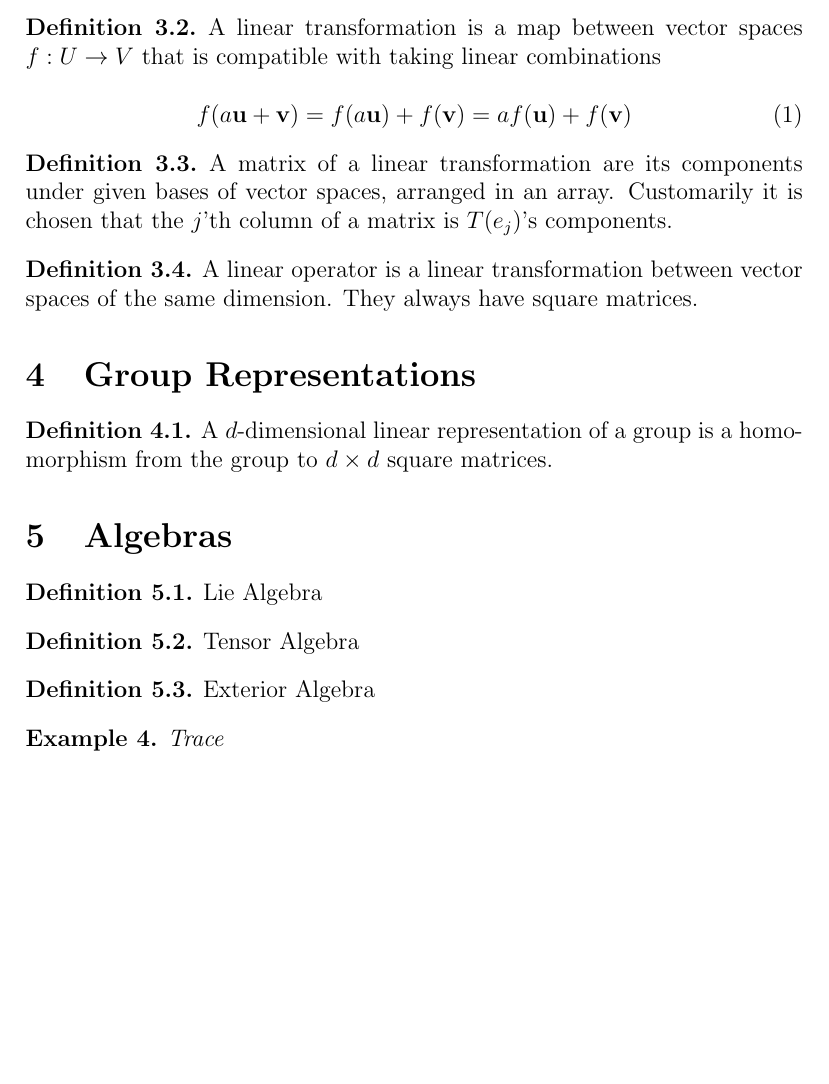
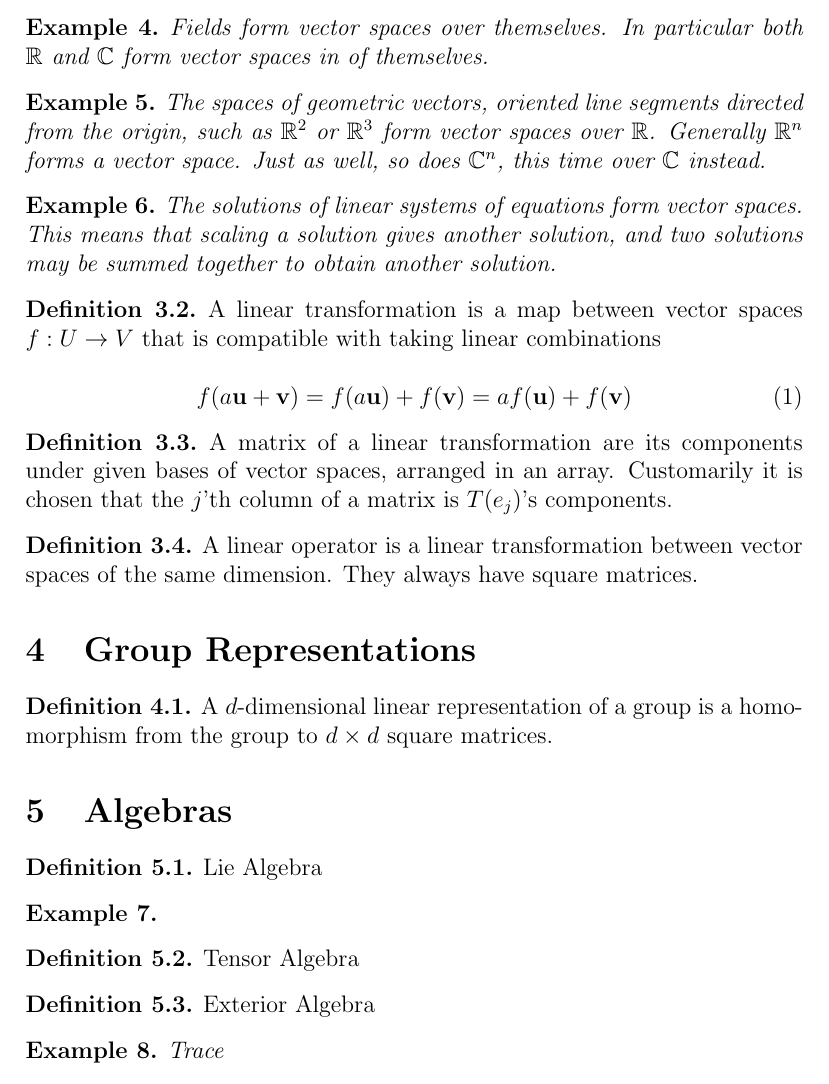
Before and after one commit to rishavzaman/GeoAlgPhysics, a LaTeX document (geoalgphysics.tex): part of page 7 of 9, cut at the place of the change, the shorter picture padded with empty space. Compiled offline with pdfLaTeX.

Commit message:
Added examples of vector spaces

```diff
--- a/geoalgphysics.tex
+++ b/geoalgphysics.tex
@@ -120,6 +120,18 @@ The fundamental theorem of calculus is the formalization of a simple fact. Imagi
 	It is customary to refer to \textit{the} vector space $V$, with the scalar field being fixed. Usually it is the field of real numbers $\mathbb{R}$ or complex numbers $\mathbb{C}$, and we call $V$ a \textit{real vector space} or \textit{complex vector space} respectively.
 \end{remark}
 
+\begin{example}
+	Fields form vector spaces over themselves. In particular both $\mathbb{R}$ and $\mathbb{C}$ form vector spaces in of themselves.
+\end{example}
+
+\begin{example}
+	The spaces of geometric vectors, oriented line segments directed from the origin, such as $\mathbb{R}^2$ or $\mathbb{R}^3$ form vector spaces over $\mathbb{R}$. Generally $\mathbb{R}^n$ forms a vector space. Just as well, so does $\mathbb{C}^n$, this time over $\mathbb{C}$ instead.
+\end{example}
+
+\begin{example}
+	The solutions of linear systems of equations form vector spaces. This means that scaling a solution gives another solution, and two solutions may be summed together to obtain another solution.
+\end{example}
+
 \begin{definition}
 	A linear transformation is a map between vector spaces $f:U\to V$ that is compatible with taking linear combinations
 
@@ -147,6 +159,10 @@ The fundamental theorem of calculus is the formalization of a simple fact. Imagi
 \begin{definition}
 	Lie Algebra
 \end{definition}
+
+\begin{example}
+
+\end{example}
 
 \begin{definition}
 	Tensor Algebra
```
